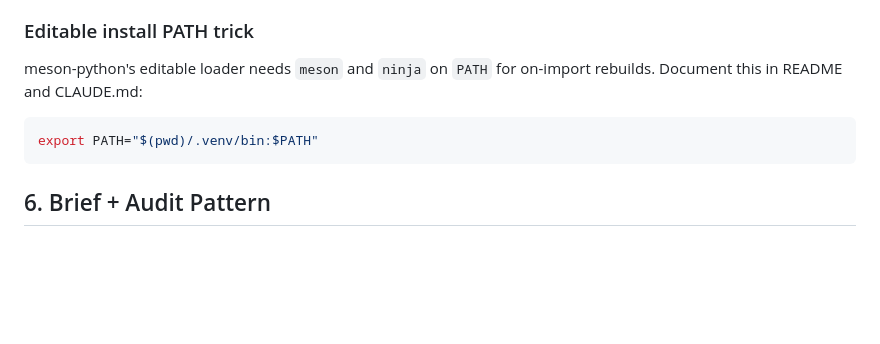
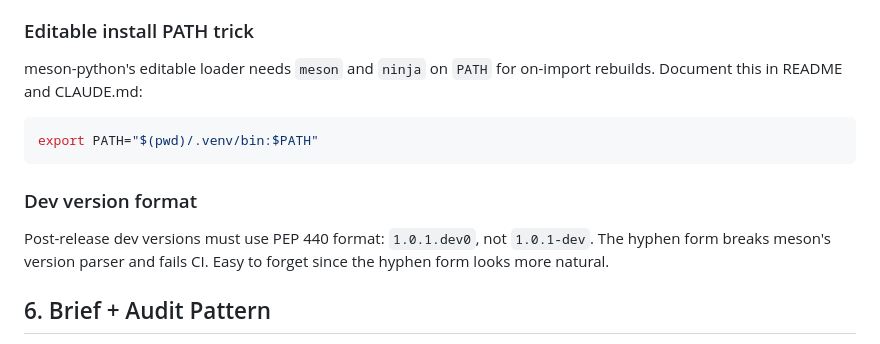
Before and after one commit to Technologicat/pydgq, a Markdown page: briefs/modernization-lessons-learned.md, the part around the change. GitHub-like rendering; blank space fills up the shorter version.

Commit message:
lessons learned: add PEP 440 dev version gotcha
Co-Authored-By: Claude Opus 4.6 (1M context) <noreply@anthropic.com>

````diff
--- a/briefs/modernization-lessons-learned.md
+++ b/briefs/modernization-lessons-learned.md
@@ -103,6 +103,10 @@ meson-python's editable loader needs `meson` and `ninja` on `PATH` for on-import
 export PATH="$(pwd)/.venv/bin:$PATH"
 ```
 
+### Dev version format
+
+Post-release dev versions must use PEP 440 format: `1.0.1.dev0`, not `1.0.1-dev`. The hyphen form breaks meson's version parser and fails CI. Easy to forget since the hyphen form looks more natural.
+
 ## 6. Brief + Audit Pattern
 
 Writing a detailed modernization brief before starting, then doing a thorough source audit as step 1, paid off significantly. The brief serves as a contract for what will and won't change, and the audit catches structural issues (class hierarchies, cimport dependencies, build order) before they become surprises mid-migration.
````
